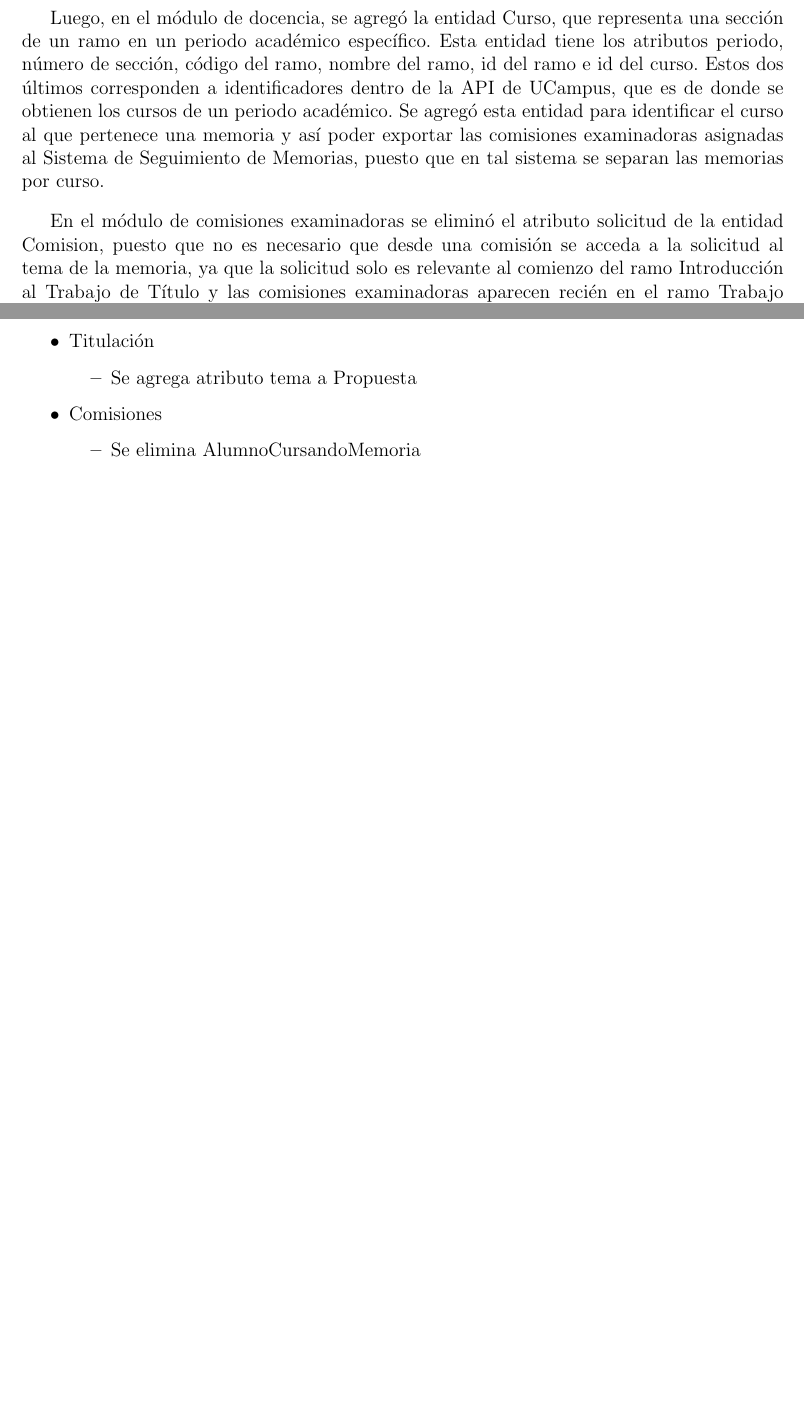
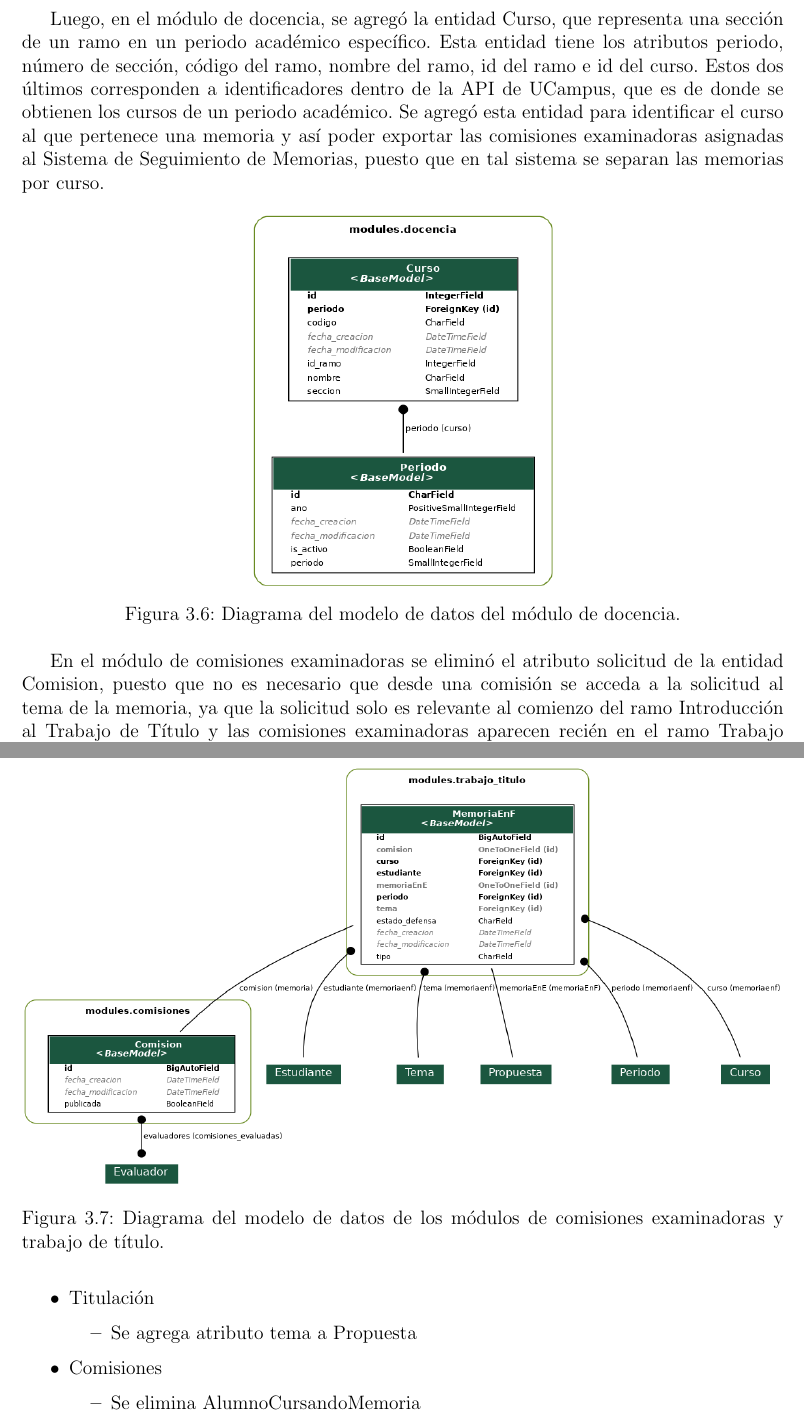
Before and after one commit to Vicenturro14/documento-memoria, a LaTeX document (main.tex, which reads secciones/3.1.analisis.tex): two parts of pages 21 and 22 of 29 before the commit and two parts of pages 23 and 24 of 31 after it, joined at a grey line, cut so that both start at the same text, the shorter picture padded with empty space. Compiled offline with pdfLaTeX.

Commit message:
feat: add diagrams to cambios al modelo de datos durante el desarrollo

```diff
--- a/secciones/3.1.analisis.tex
+++ b/secciones/3.1.analisis.tex
@@ -117,3 +121,5 @@ debe tener un tema.
+    \label{fig:modelo_titulacion_nuevo}
+\end{figure}
 
 Luego, en el módulo de docencia, se agregó la entidad Curso, que representa una sección
 de un ramo en un periodo académico específico. Esta entidad tiene los atributos periodo,
@@ -123,6 +129,13 @@ se obtienen los cursos de un periodo académico. Se agregó esta entidad para id
 el curso al que pertenece una memoria y así poder exportar las comisiones examinadoras
 asignadas al Sistema de Seguimiento de Memorias, puesto que en tal sistema se separan las
 memorias por curso.
+
+\begin{figure}[ht]
+    \centering
+    \includegraphics[width=0.4\linewidth]{imagenes/diagramas/modelo_docencia_nuevo.png}
+    \caption{Diagrama del modelo de datos del módulo de docencia.}
+    \label{fig:modelo_docencia_nuevo}
+\end{figure}
 
 En el módulo de comisiones examinadoras se eliminó el atributo solicitud de la entidad
 Comision, puesto que no es necesario que desde una comisión se acceda a la solicitud al
@@ -145,6 +158,13 @@ estudiante, comision, tema, periodo, curso, tipo de memoria, estado de defensa y
 memoriaEnE. Esta última es una referencia a la entidad Propuesta, que corresponde a
 la misma memoria, pero en el ramo de Introducción al Trabajo de Título.
 
+\begin{figure}[ht]
+    \centering
+    \includegraphics[width=\linewidth]{imagenes/diagramas/modelo_trabajotitulo_comision_nuevo.png}
+    \caption{Diagrama del modelo de datos de los módulos de comisiones examinadoras y trabajo de título.}
+    \label{fig:modelo_trabajo_titulo_nuevo}
+\end{figure}
+
 \begin{itemize}
     \item Titulación
           \begin{itemize}
```
Also changed, not shown: imagenes/diagramas/modelo_comisiones_nuevo.png (added), imagenes/diagramas/modelo_docencia_nuevo.png (added), imagenes/diagramas/modelo_titulacion_nuevo.png (added), imagenes/diagramas/modelo_trabajo_titulo_nuevo.png (added), imagenes/diagramas/modelo_trabajotitulo_comision_nuevo.png (added), main.pdf, secciones/3.1.analisis.tex (14 more changed lines).
